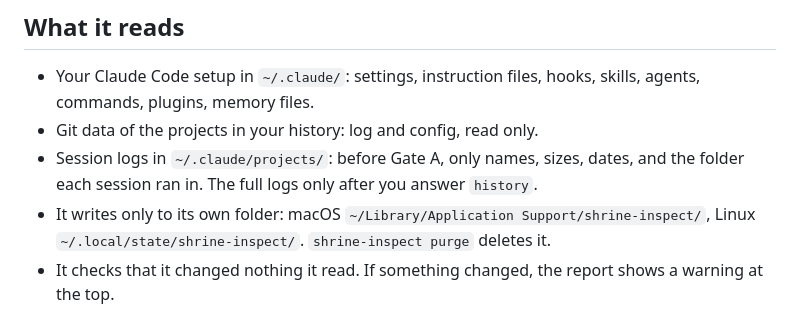
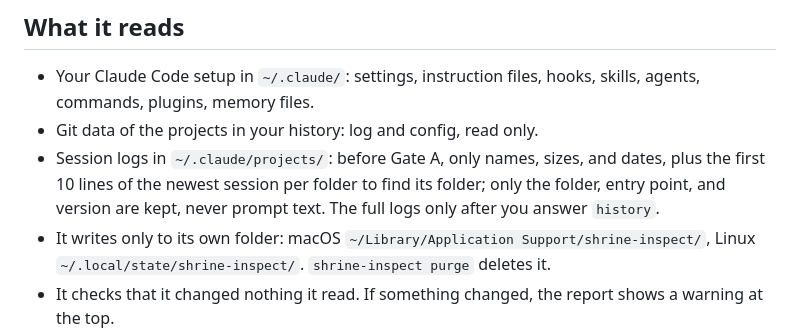
Before and after one commit to stablekernel/SHRINE, a Markdown page: inspect/TRIAL.md, the part around the change. Rendered like a GitHub page.

Commit message:
docs(inspect): TRIAL states the pre-consent session read in full

```diff
--- a/inspect/TRIAL.md
+++ b/inspect/TRIAL.md
@@ -27,7 +27,7 @@ A local health check of your Claude Code setup and session history, measured aga
 
 - Your Claude Code setup in `~/.claude/`: settings, instruction files, hooks, skills, agents, commands, plugins, memory files.
 - Git data of the projects in your history: log and config, read only.
-- Session logs in `~/.claude/projects/`: before Gate A, only names, sizes, dates, and the folder each session ran in. The full logs only after you answer `history`.
+- Session logs in `~/.claude/projects/`: before Gate A, only names, sizes, and dates, plus the first 10 lines of the newest session per folder to find its folder; only the folder, entry point, and version are kept, never prompt text. The full logs only after you answer `history`.
 - It writes only to its own folder: macOS `~/Library/Application Support/shrine-inspect/`, Linux `~/.local/state/shrine-inspect/`. `shrine-inspect purge` deletes it.
 - It checks that it changed nothing it read. If something changed, the report shows a warning at the top.
 
```
